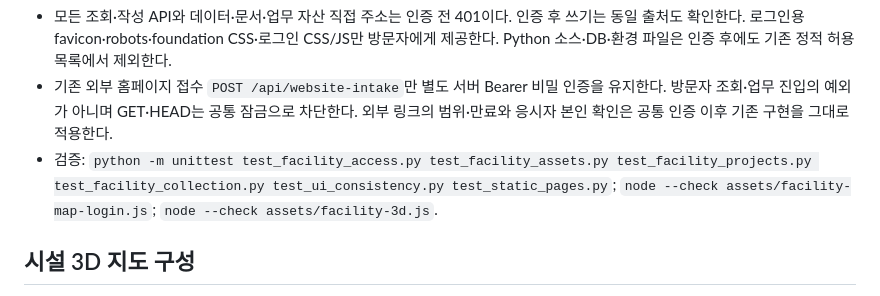
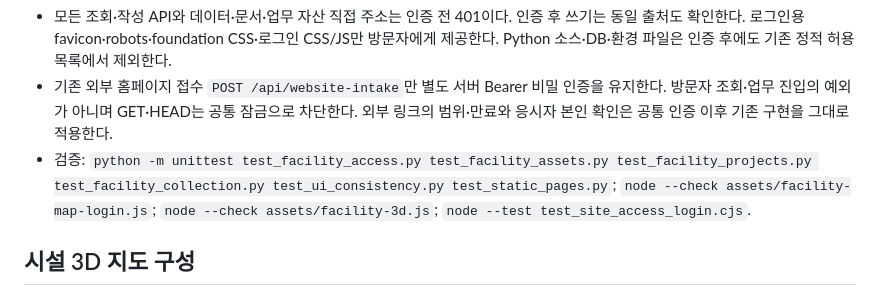
Before and after one commit to canonnam/competitors, a Markdown page: docs/DEVELOPMENT_ENVIRONMENT.md, the part around one of its changes. GitHub-like rendering.

Commit message:
Record verified site-wide access deployment

```diff
--- a/docs/DEVELOPMENT_ENVIRONMENT.md
+++ b/docs/DEVELOPMENT_ENVIRONMENT.md
@@ -58,7 +58,7 @@ python -m unittest test_static_pages.py test_card_knowledge.py
 - 홈페이지·모든 HTML·외부 지원사업 공유·종사자 응시 페이지와 인코딩·상대 경로는 인증 전 독립 로그인 화면을 응답한다. 성공하면 현재 URL을 새로고침하여 경로·쿼리·해시를 유지한다. 내부 탐색·업무 데이터 스크립트는 로그인 화면에 포함하지 않는다. 지도에는 별도 인증 화면이 없다.
 - 모든 조회·작성 API와 데이터·문서·업무 자산 직접 주소는 인증 전 401이다. 인증 후 쓰기는 동일 출처도 확인한다. 로그인용 favicon·robots·foundation CSS·로그인 CSS/JS만 방문자에게 제공한다. Python 소스·DB·환경 파일은 인증 후에도 기존 정적 허용 목록에서 제외한다.
 - 기존 외부 홈페이지 접수 `POST /api/website-intake`만 별도 서버 Bearer 비밀 인증을 유지한다. 방문자 조회·업무 진입의 예외가 아니며 GET·HEAD는 공통 잠금으로 차단한다. 외부 링크의 범위·만료와 응시자 본인 확인은 공통 인증 이후 기존 구현을 그대로 적용한다.
-- 검증: `python -m unittest test_facility_access.py test_facility_assets.py test_facility_projects.py test_facility_collection.py test_ui_consistency.py test_static_pages.py`; `node --check assets/facility-map-login.js`; `node --check assets/facility-3d.js`.
+- 검증: `python -m unittest test_facility_access.py test_facility_assets.py test_facility_projects.py test_facility_collection.py test_ui_consistency.py test_static_pages.py`; `node --check assets/facility-map-login.js`; `node --check assets/facility-3d.js`; `node --test test_site_access_login.cjs`.
 
 ## 시설 3D 지도 구성
 
```
Also changed, not shown: other parts of docs/DEVELOPMENT_ENVIRONMENT.md (+1 -1 lines), docs/CHANGELOG.md (+1 -1 lines).
